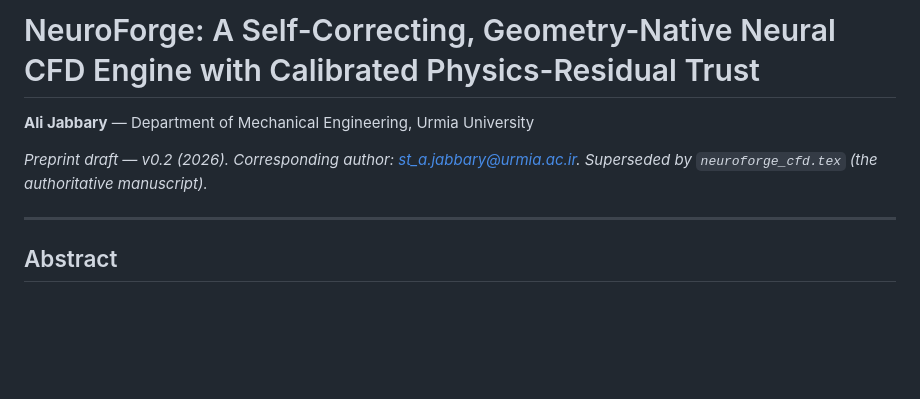
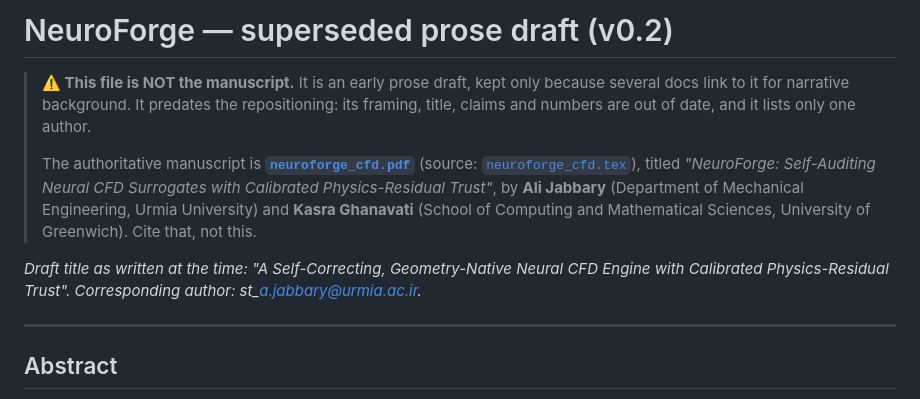
Before and after one commit to ali-kin4/neuroforge-cfd, a Markdown page: docs/paper/neuroforge_cfd.md, the part around the change. Rendered like a GitHub page; blank space fills up the shorter version.

Commit message:
Finish the retitle sweep across repo-facing docs
The retitle (a511f63) updated the manuscript, cover letter, highlights and
checklist, but three repo-facing artifacts kept the old framing -- and the
paper's data-availability statement sends reviewers to this repository.

- docs/paper/neuroforge_cfd.md carried the old engine-framed title as its H1
  and a single-author byline, contradicting the two-author manuscript. It is
  an early prose draft; replaced the header with an explicit superseded banner
  naming the real title, both authors, and the PDF as authoritative.
- suggested_reviewers.md was still addressed to CMAME; retargeted to JCP.
- README listed the superseded .md as the paper; now points at the PDF/tex and
  labels the .md as background only.

Body prose of the draft is left as-is: it is labelled superseded, not cited,
and rewriting it is not what the submission needs.

```diff
--- a/docs/paper/neuroforge_cfd.md
+++ b/docs/paper/neuroforge_cfd.md
@@ -1,9 +1,17 @@
-# NeuroForge: A Self-Correcting, Geometry-Native Neural CFD Engine with Calibrated Physics-Residual Trust
+# NeuroForge — superseded prose draft (v0.2)
 
-**Ali Jabbary** — Department of Mechanical Engineering, Urmia University
+> **⚠️ This file is NOT the manuscript.** It is an early prose draft, kept only because
+> several docs link to it for narrative background. It predates the repositioning: its
+> framing, title, claims and numbers are out of date, and it lists only one author.
+>
+> The authoritative manuscript is **[`neuroforge_cfd.pdf`](neuroforge_cfd.pdf)** (source:
+> [`neuroforge_cfd.tex`](neuroforge_cfd.tex)), titled *"NeuroForge: Self-Auditing Neural
+> CFD Surrogates with Calibrated Physics-Residual Trust"*, by **Ali Jabbary** (Department
+> of Mechanical Engineering, Urmia University) and **Kasra Ghanavati** (School of Computing
+> and Mathematical Sciences, University of Greenwich). Cite that, not this.
 
-*Preprint draft — v0.2 (2026). Corresponding author: st_a.jabbary@urmia.ac.ir. Superseded by
-`neuroforge_cfd.tex` (the authoritative manuscript).*
+*Draft title as written at the time: "A Self-Correcting, Geometry-Native Neural CFD Engine
+with Calibrated Physics-Residual Trust". Corresponding author: st\_a.jabbary@urmia.ac.ir.*
 
 ---
 
```
Also changed, not shown: README.md (+5 -2 lines), 1 other file.
